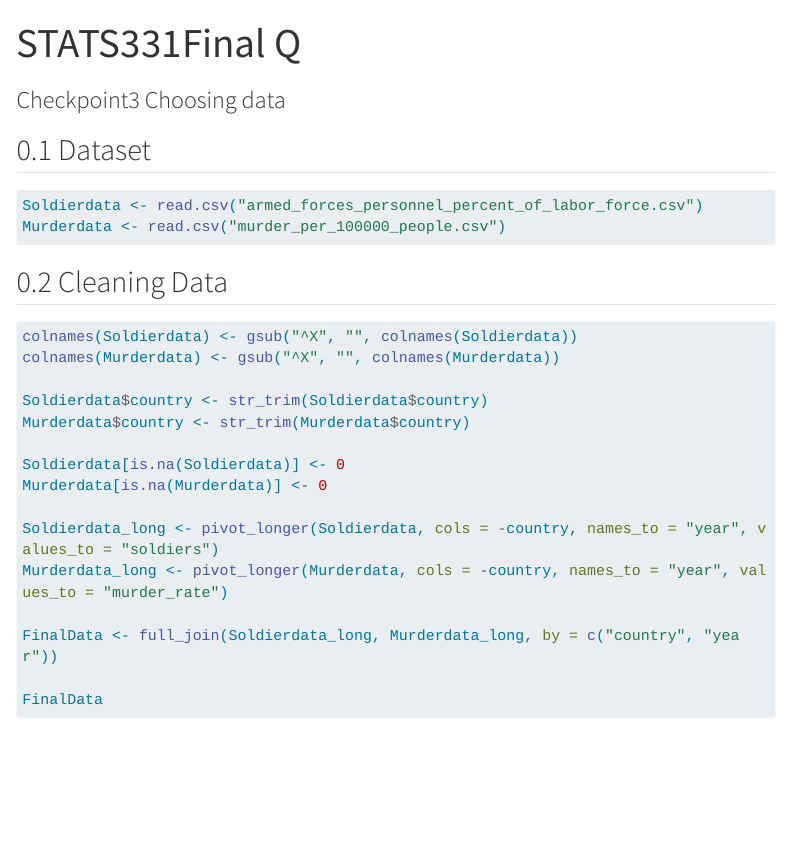
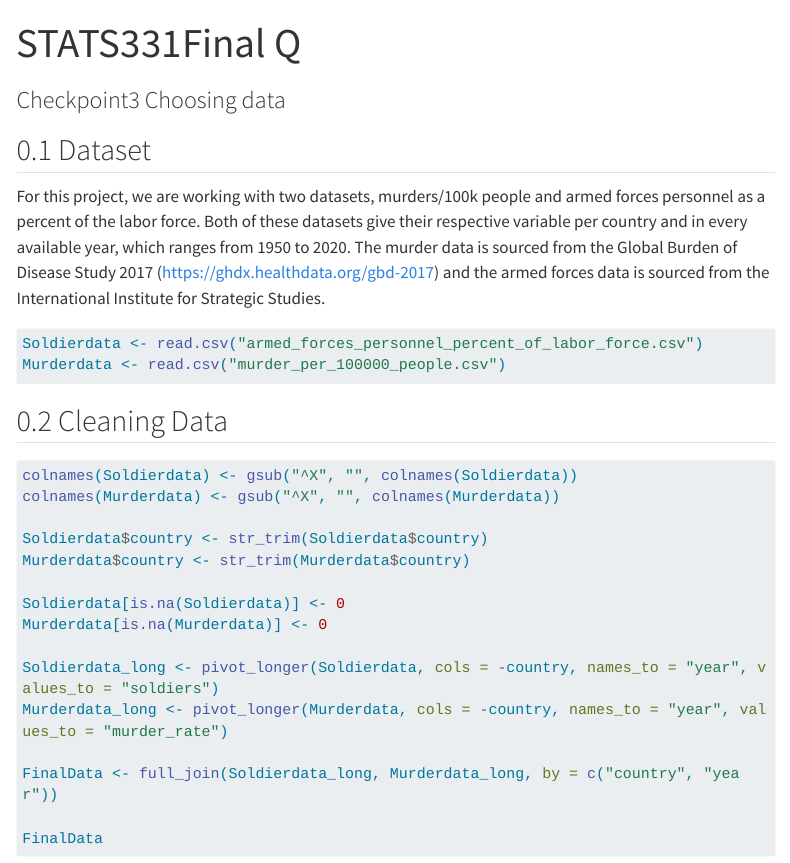
Before and after one commit to FelixTran240/STATS-331-Final-, a Quarto document (STATS331Final.qmd): the page in a window 1100 px wide, from its top. Rendered offline with R 4.5, knitr and Pandoc in place of Quarto, with nearby package versions; menus at the side of the page are left out; long lines of code are wrapped.

Commit message:
written portion

````diff
--- a/STATS331Final.qmd
+++ b/STATS331Final.qmd
@@ -14,13 +14,15 @@ execute:
   message: false
   warning: false
 ---
+
 ```{r setup}
 #| include: false
 library(tidyverse)
 ```
 
+## Dataset
 
-## Dataset
+For this project, we are working with two datasets, murders/100k people and armed forces personnel as a percent of the labor force. Both of these datasets give their respective variable per country and in every available year, which ranges from 1950 to 2020. The murder data is sourced from the Global Burden of Disease Study 2017 (<https://ghdx.healthdata.org/gbd-2017>) and the armed forces data is sourced from the International Institute for Strategic Studies.
 
 ```{r}
 Soldierdata <- read.csv("armed_forces_personnel_percent_of_labor_force.csv")
````
Also changed, not shown: 1 other file.
